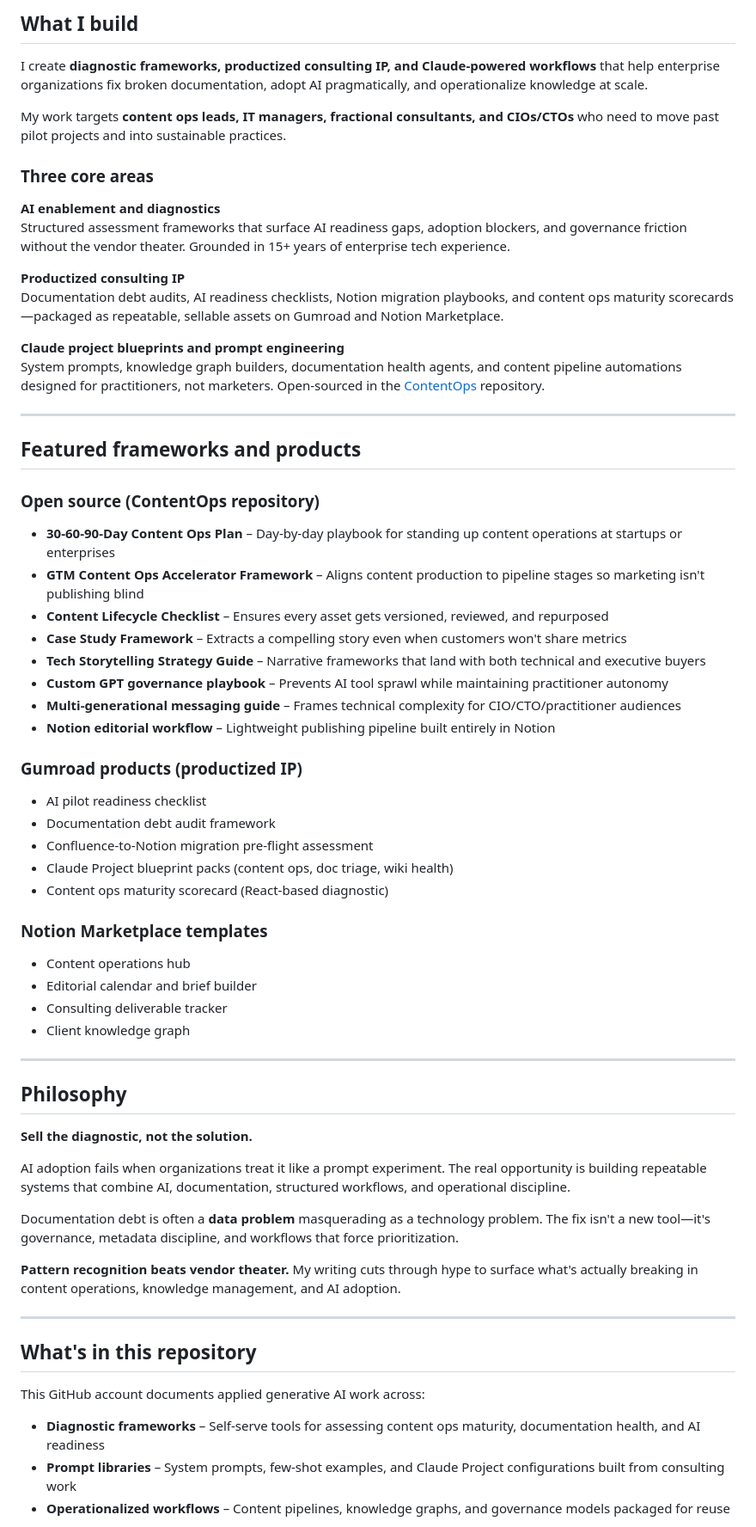
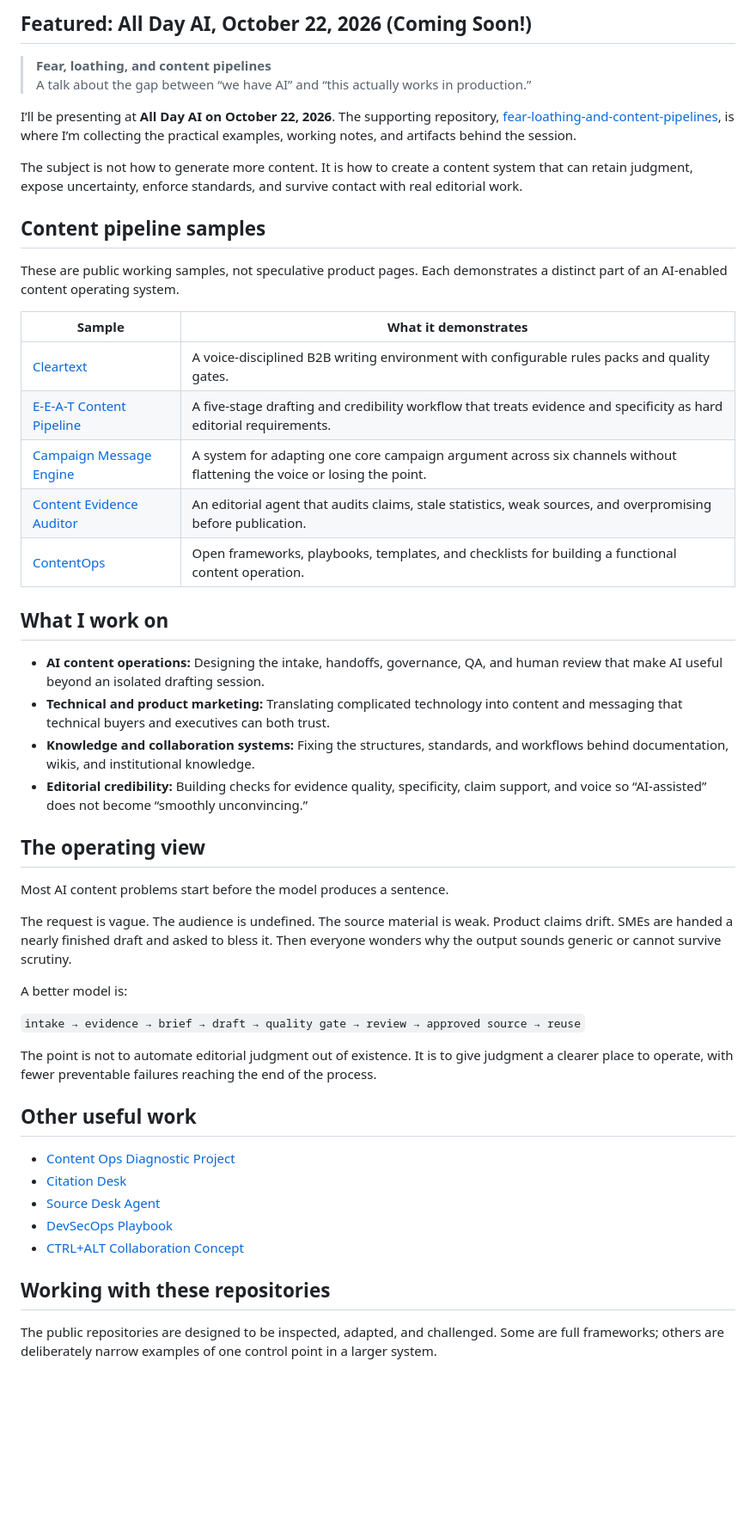
Before and after one commit to will-kelly/will-kelly, a Markdown page: README.md, the part around one of its changes. Shown at 86% size. Rendered like a GitHub page; blank space fills up the shorter version.

Commit message:
Revise README for clarity and content emphasis
Updated personal branding and content focus in README.

```diff
--- a/README.md
+++ b/README.md
@@ -8,70 +9,53 @@ Based in Northern Virginia | [LinkedIn](https://linkedin.com/in/willkelly) | [Ne
 
-## What I build
+## Featured: All Day AI, October 22, 2026 (Coming Soon!)
 
-I create **diagnostic frameworks, productized consulting IP, and Claude-powered workflows** that help enterprise organizations fix broken documentation, adopt AI pragmatically, and operationalize knowledge at scale.
+> **Fear, loathing, and content pipelines**
+> A talk about the gap between “we have AI” and “this actually works in production.”
 
-My work targets **content ops leads, IT managers, fractional consultants, and CIOs/CTOs** who need to move past pilot projects and into sustainable practices.
+I’ll be presenting at **All Day AI on October 22, 2026**. The supporting repository, [fear-loathing-and-content-pipelines](https://github.com/will-kelly/fear-loathing-and-content-pipelines), is where I’m collecting the practical examples, working notes, and artifacts behind the session.
 
-### Three core areas
+The subject is not how to generate more content. It is how to create a content system that can retain judgment, expose uncertainty, enforce standards, and survive contact with real editorial work.
 
-**AI enablement and diagnostics**
-Structured assessment frameworks that surface AI readiness gaps, adoption blockers, and governance friction without the vendor theater. Grounded in 15+ years of enterprise tech experience.
+## Content pipeline samples
 
-**Productized consulting IP**
-Documentation debt audits, AI readiness checklists, Notion migration playbooks, and content ops maturity scorecards—packaged as repeatable, sellable assets on Gumroad and Notion Marketplace.
+These are public working samples, not speculative product pages. Each demonstrates a distinct part of an AI-enabled content operating system.
 
-**Claude project blueprints and prompt engineering**
-System prompts, knowledge graph builders, documentation health agents, and content pipeline automations designed for practitioners, not marketers. Open-sourced in the [ContentOps](https://github.com/will-kelly/ContentOps) repository.
+| Sample | What it demonstrates |
+|---|---|
+| [Cleartext](https://github.com/will-kelly/Cleartext-Content-Pipeline) | A voice-disciplined B2B writing environment with configurable rules packs and quality gates. |
+| [E-E-A-T Content Pipeline](https://github.com/will-kelly/EEAT-Content-Pipeline) | A five-stage drafting and credibility workflow that treats evidence and specificity as hard editorial requirements. |
+| [Campaign Message Engine](https://github.com/will-kelly/campaign-message-engine) | A system for adapting one core campaign argument across six channels without flattening the voice or losing the point. |
+| [Content Evidence Auditor](https://github.com/will-kelly/content-evidence-auditor) | An editorial agent that audits claims, stale statistics, weak sources, and overpromising before publication. |
+| [ContentOps](https://github.com/will-kelly/ContentOps) | Open frameworks, playbooks, templates, and checklists for building a functional content operation. |
 
----
+## What I work on
 
-## Featured frameworks and products
+- **AI content operations:** Designing the intake, handoffs, governance, QA, and human review that make AI useful beyond an isolated drafting session.
+- **Technical and product marketing:** Translating complicated technology into content and messaging that technical buyers and executives can both trust.
+- **Knowledge and collaboration systems:** Fixing the structures, standards, and workflows behind documentation, wikis, and institutional knowledge.
+- **Editorial credibility:** Building checks for evidence quality, specificity, claim support, and voice so “AI-assisted” does not become “smoothly unconvincing.”
 
-### Open source (ContentOps repository)
+## The operating view
 
-- **30-60-90-Day Content Ops Plan** – Day-by-day playbook for standing up content operations at startups or enterprises
-- **GTM Content Ops Accelerator Framework** – Aligns content production to pipeline stages so marketing isn't publishing blind
-- **Content Lifecycle Checklist** – Ensures every asset gets versioned, reviewed, and repurposed
-- **Case Study Framework** – Extracts a compelling story even when customers won't share metrics
-- **Tech Storytelling Strategy Guide** – Narrative frameworks that land with both technical and executive buyers
-- **Custom GPT governance playbook** – Prevents AI tool sprawl while maintaining practitioner autonomy
-- **Multi-generational messaging guide** – Frames technical complexity for CIO/CTO/practitioner audiences
-- **Notion editorial workflow** – Lightweight publishing pipeline built entirely in Notion
+Most AI content problems start before the model produces a sentence.
 
-### Gumroad products (productized IP)
+The request is vague. The audience is undefined. The source material is weak. Product claims drift. SMEs are handed a nearly finished draft and asked to bless it. Then everyone wonders why the output sounds generic or cannot survive scrutiny.
 
-- AI pilot readiness checklist
-- Documentation debt audit framework
-- Confluence-to-Notion migration pre-flight assessment
-- Claude Project blueprint packs (content ops, doc triage, wiki health)
-- Content ops maturity scorecard (React-based diagnostic)
+A better model is:
 
-### Notion Marketplace templates
+`intake → evidence → brief → draft → quality gate → review → approved source → reuse`
 
-- Content operations hub
-- Editorial calendar and brief builder
-- Consulting deliverable tracker
-- Client knowledge graph
+The point is not to automate editorial judgment out of existence. It is to give judgment a clearer place to operate, with fewer preventable failures reaching the end of the process.
 
----
+## Other useful work
 
-## Philosophy
+- [Content Ops Diagnostic Project](https://github.com/will-kelly/content-ops-diagnostic-project)
+- [Citation Desk](https://github.com/will-kelly/citation-desk)
+- [Source Desk Agent](https://github.com/will-kelly/source-desk-agent)
+- [DevSecOps Playbook](https://github.com/will-kelly/DevSecOps-Playbook)
+- [CTRL+ALT Collaboration Concept](https://github.com/will-kelly/CTRL-ALT-Collaboration-Concept)
 
-**Sell the diagnostic, not the solution.**
+## Working with these repositories
 
-AI adoption fails when organizations treat it like a prompt experiment. The real opportunity is building repeatable systems that combine AI, documentation, structured workflows, and operational discipline.
+The public repositories are designed to be inspected, adapted, and challenged. Some are full frameworks; others are deliberately narrow examples of one control point in a larger system.
 
-Documentation debt is often a **data problem** masquerading as a technology problem. The fix isn't a new tool—it's governance, metadata discipline, and workflows that force prioritization.
-
-**Pattern recognition beats vendor theater.** My writing cuts through hype to surface what's actually breaking in content operations, knowledge management, and AI adoption.
-
----
-
-## What's in this repository
-
-This GitHub account documents applied generative AI work across:
-
-- **Diagnostic frameworks** – Self-serve tools for assessing content ops maturity, documentation health, and AI readiness
-- **Prompt libraries** – System prompts, few-shot examples, and Claude Project configurations built from consulting work
-- **Operationalized workflows** – Content pipelines, knowledge graphs, and governance models packaged for reuse
-
```
Also changed, not shown: other parts of README.md (+8 -78 lines).
